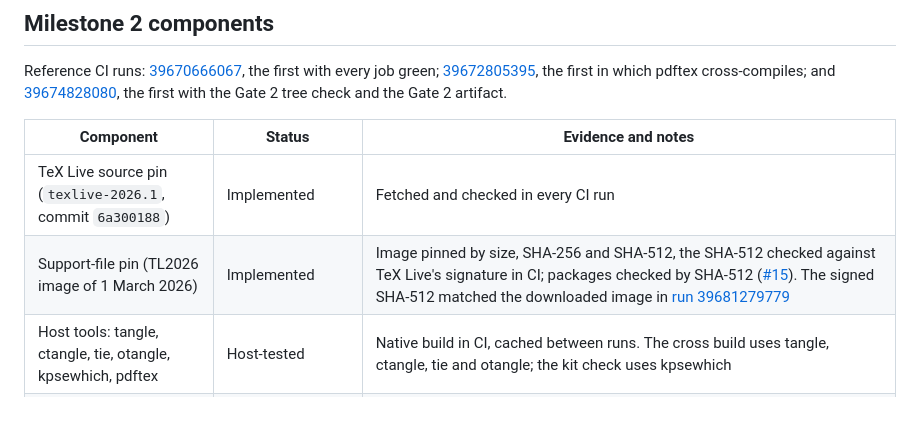
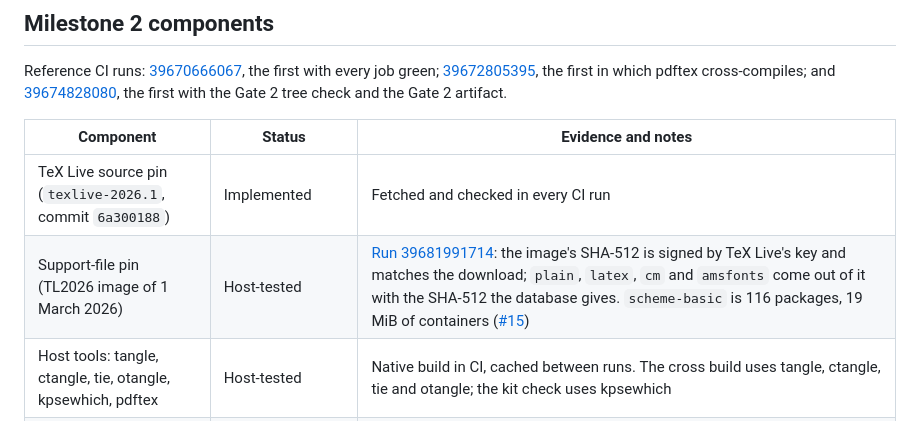
Before and after one commit to kierennicolas/ArmTex_update, a Markdown page: docs/progress.md, the part around the change. GitHub-like rendering.

Commit message:
progress.md: the support-file pins pass in CI
Run 39681991714: the signature, every pin and four packages check out,
and scheme-basic comes to 116 packages and 19 MiB of containers. TeX
Live's image does store containers as <package>.r<revision>.tar.xz
(plain.r75712.tar.xz, for example), as the previous commit assumed.

Co-Authored-By: Claude Opus 5.5 <noreply@anthropic.com>
Claude-Session: https://claude.ai/code/session_01JvbEppwMo5artqZMrnCqqk

```diff
--- a/docs/progress.md
+++ b/docs/progress.md
@@ -29,7 +29,7 @@ Reference CI runs: [39670666067](https://github.com/kierennicolas/ArmTex_update/
 | Component | Status | Evidence and notes |
 |---|---|---|
 | TeX Live source pin (`texlive-2026.1`, commit `6a300188`) | Implemented | Fetched and checked in every CI run |
-| Support-file pin (TL2026 image of 1 March 2026) | Implemented | Image pinned by size, SHA-256 and SHA-512, the SHA-512 checked against TeX Live's signature in CI; packages checked by SHA-512 ([#15](https://github.com/kierennicolas/ArmTex_update/pull/15)). The signed SHA-512 matched the downloaded image in [run 39681279779](https://github.com/kierennicolas/ArmTex_update/actions/runs/39681279779) |
+| Support-file pin (TL2026 image of 1 March 2026) | Host-tested | [Run 39681991714](https://github.com/kierennicolas/ArmTex_update/actions/runs/39681991714): the image's SHA-512 is signed by TeX Live's key and matches the download; `plain`, `latex`, `cm` and `amsfonts` come out of it with the SHA-512 the database gives. `scheme-basic` is 116 packages, 19 MiB of containers ([#15](https://github.com/kierennicolas/ArmTex_update/pull/15)) |
 | Host tools: tangle, ctangle, tie, otangle, kpsewhich, pdftex | Host-tested | Native build in CI, cached between runs. The cross build uses tangle, ctangle, tie and otangle; the kit check uses kpsewhich |
 | Cross-configure of the whole tree for `arm-unknown-riscos` | Cross-compiled | configure succeeds; no `config.site` answers needed so far |
 | zlib, libpng, xpdf, kpathsea | Cross-compiled | xpdf 4.06 builds with GCC 4.7 in C++11 mode |
```
